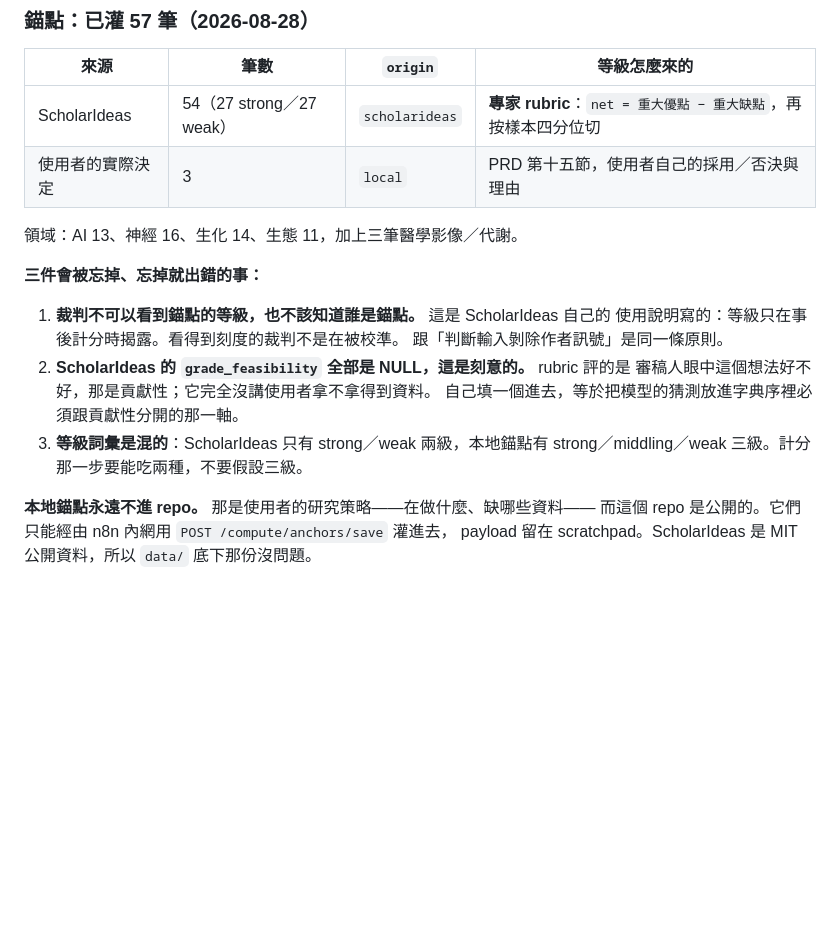
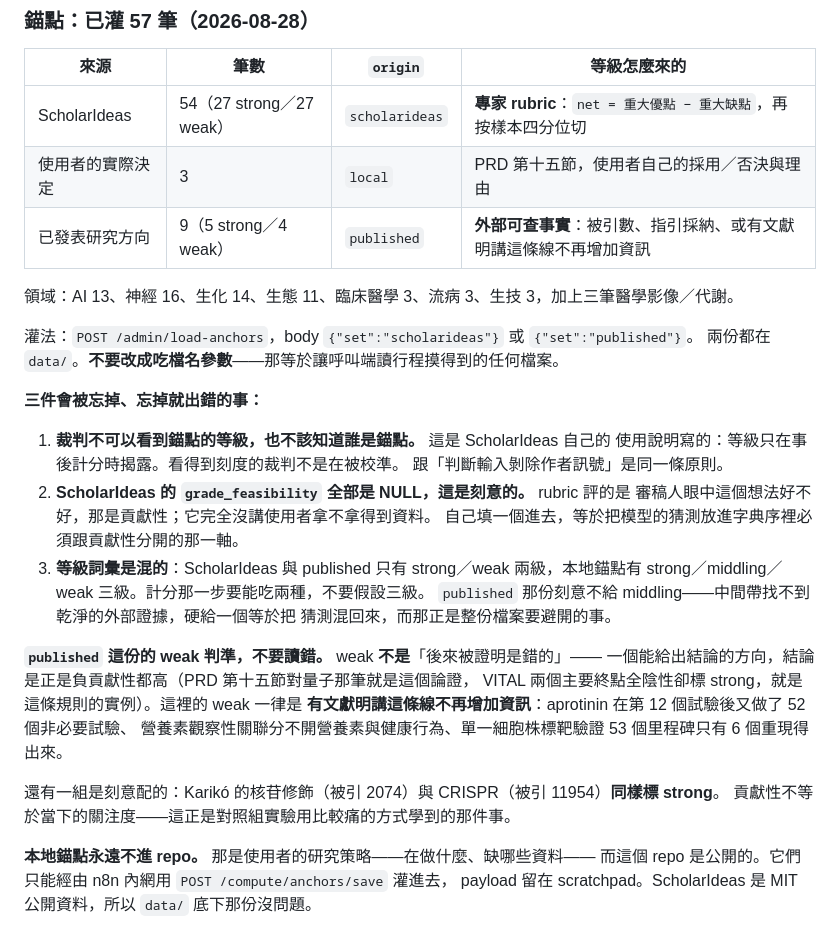
Before and after one commit to ccho415/research-api, a Markdown page: HANDOFF.md, the part around the change. Rendered like a GitHub page; blank space fills up the shorter version.

Commit message:
Record the anchor sets and how to read their grades
Three things about this set will be forgotten by the next session and each one
produces a wrong tournament if it is. Judges must not see the grades or know
which competitor is an anchor - that is the dataset's own instruction, and a
judge that can see the yardstick is not being calibrated by it. Feasibility is
null everywhere on purpose. And the two-grade and three-grade vocabularies now
coexist, so the scoring step cannot assume either.

The weak criterion needed writing down most, because the obvious reading of it
is wrong. Weak does not mean the direction turned out to be mistaken - a
direction that settles a question is strong whichever way it settles, which is
why VITAL is strong with two null endpoints. Weak means a paper says the line
stopped adding information.

Co-Authored-By: Claude Opus 5 <noreply@anthropic.com>

```diff
--- a/HANDOFF.md
+++ b/HANDOFF.md
@@ -233,8 +233,12 @@ coverage_limits）。刻意如此：一個方向如果只有敘述沒有判決
 |---|---|---|---|
 | ScholarIdeas | 54（27 strong／27 weak） | `scholarideas` | **專家 rubric**：`net = 重大優點 − 重大缺點`，再按樣本四分位切 |
 | 使用者的實際決定 | 3 | `local` | PRD 第十五節，使用者自己的採用／否決與理由 |
+| 已發表研究方向 | 9（5 strong／4 weak） | `published` | **外部可查事實**：被引數、指引採納、或有文獻明講這條線不再增加資訊 |
 
-領域：AI 13、神經 16、生化 14、生態 11，加上三筆醫學影像／代謝。
+領域：AI 13、神經 16、生化 14、生態 11、臨床醫學 3、流病 3、生技 3，加上三筆醫學影像／代謝。
+
+灌法：`POST /admin/load-anchors`，body `{"set":"scholarideas"}` 或 `{"set":"published"}`。
+兩份都在 `data/`。**不要改成吃檔名參數**——那等於讓呼叫端讀行程摸得到的任何檔案。
 
 **三件會被忘掉、忘掉就出錯的事：**
 
@@ -244,8 +248,19 @@ coverage_limits）。刻意如此：一個方向如果只有敘述沒有判決
 2. **ScholarIdeas 的 `grade_feasibility` 全部是 NULL，這是刻意的。** rubric 評的是
    審稿人眼中這個想法好不好，那是貢獻性；它完全沒講使用者拿不拿得到資料。
    自己填一個進去，等於把模型的猜測放進字典序裡必須跟貢獻性分開的那一軸。
-3. **等級詞彙是混的**：ScholarIdeas 只有 strong／weak 兩級，本地錨點有
+3. **等級詞彙是混的**：ScholarIdeas 與 published 只有 strong／weak 兩級，本地錨點有
    strong／middling／weak 三級。計分那一步要能吃兩種，不要假設三級。
+   `published` 那份刻意不給 middling——中間帶找不到乾淨的外部證據，硬給一個等於把
+   猜測混回來，而那正是整份檔案要避開的事。
+
+**`published` 這份的 weak 判準，不要讀錯。** weak **不是**「後來被證明是錯的」——
+一個能給出結論的方向，結論是正是負貢獻性都高（PRD 第十五節對量子那筆就是這個論證，
+VITAL 兩個主要終點全陰性卻標 strong，就是這條規則的實例）。這裡的 weak 一律是
+**有文獻明講這條線不再增加資訊**：aprotinin 在第 12 個試驗後又做了 52 個非必要試驗、
+營養素觀察性關聯分不開營養素與健康行為、單一細胞株標靶驗證 53 個里程碑只有 6 個重現得出來。
+
+還有一組是刻意配的：Karikó 的核苷修飾（被引 2074）與 CRISPR（被引 11954）**同樣標 strong**。
+貢獻性不等於當下的關注度——這正是對照組實驗用比較痛的方式學到的那件事。
 
 **本地錨點永遠不進 repo。** 那是使用者的研究策略——在做什麼、缺哪些資料——
 而這個 repo 是公開的。它們只能經由 n8n 內網用 `POST /compute/anchors/save` 灌進去，
```
